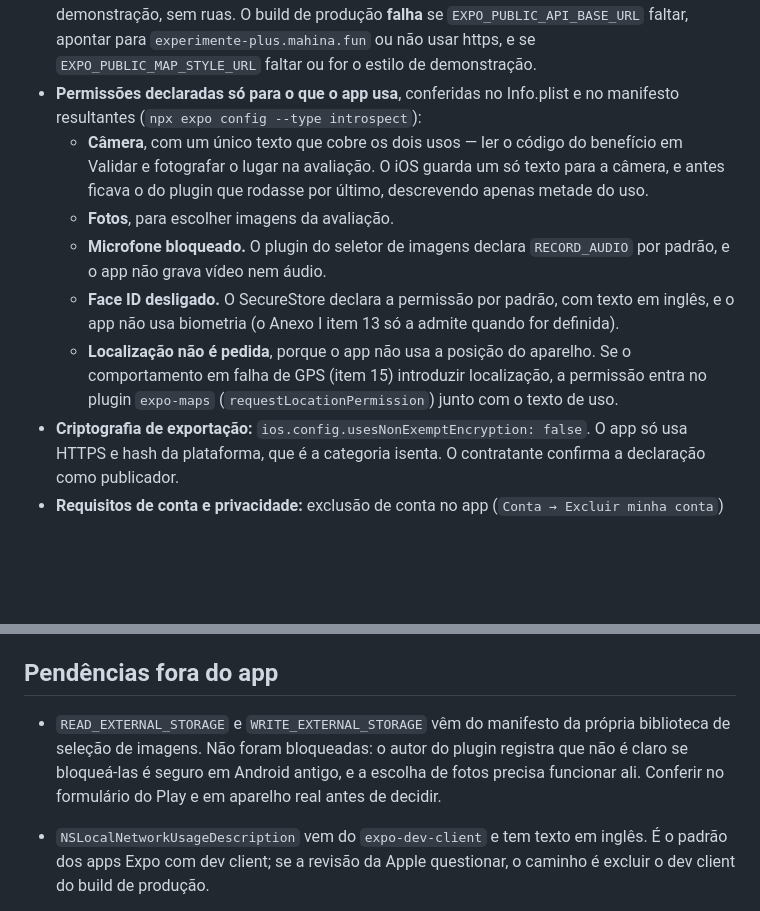
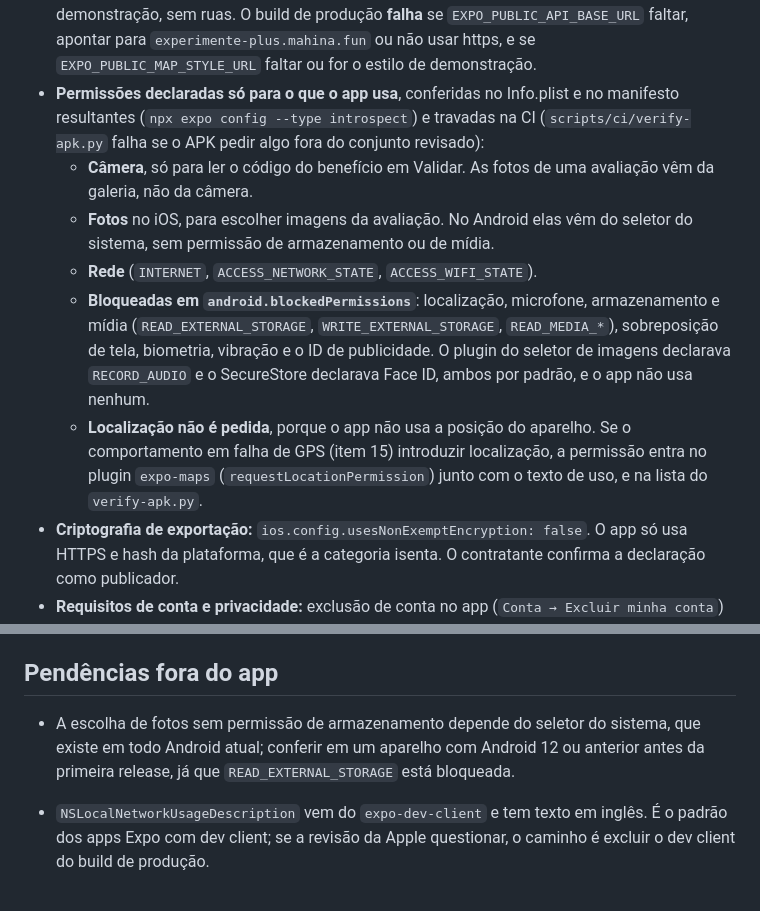
Before and after one commit to gabrielmaialva33/experimente-plus-app, a Markdown page: docs/store-submission.md, 2 parts joined by grey strips. GitHub-like rendering; blank space fills up the shorter version.

Commit message:
docs(stores): describe the permissions app.json actually declares
The permissions section predated the lock on permissions: it said the
camera also photographs places for reviews and that storage reads were
left unblocked. The camera only reads the benefit QR, photos come from the
system picker, storage and media reads are blocked, and verify-apk.py
fails CI on anything outside the reviewed set. What remains to check is
picking photos on Android 12 or older.

Co-Authored-By: Claude Opus 5.5 (1M context) <noreply@anthropic.com>
Claude-Session: https://claude.ai/code/session_012WNMQpUrx7HjXDR5sjmsYY

```diff
--- a/docs/store-submission.md
+++ b/docs/store-submission.md
@@ -25,21 +25,23 @@ receber segredo versionado.
   `experimente-plus.mahina.fun` ou não usar https, e se
   `EXPO_PUBLIC_MAP_STYLE_URL` faltar ou for o estilo de demonstração.
 - **Permissões declaradas só para o que o app usa**, conferidas no Info.plist e
-  no manifesto resultantes (`npx expo config --type introspect`):
-  - **Câmera**, com um único texto que cobre os dois usos — ler o código do
-    benefício em Validar e fotografar o lugar na avaliação. O iOS guarda um só
-    texto para a câmera, e antes ficava o do plugin que rodasse por último,
-    descrevendo apenas metade do uso.
-  - **Fotos**, para escolher imagens da avaliação.
-  - **Microfone bloqueado.** O plugin do seletor de imagens declara
-    `RECORD_AUDIO` por padrão, e o app não grava vídeo nem áudio.
-  - **Face ID desligado.** O SecureStore declara a permissão por padrão, com
-    texto em inglês, e o app não usa biometria (o Anexo I item 13 só a admite
-    quando for definida).
+  no manifesto resultantes (`npx expo config --type introspect`) e travadas na
+  CI (`scripts/ci/verify-apk.py` falha se o APK pedir algo fora do conjunto
+  revisado):
+  - **Câmera**, só para ler o código do benefício em Validar. As fotos de uma
+    avaliação vêm da galeria, não da câmera.
+  - **Fotos** no iOS, para escolher imagens da avaliação. No Android elas vêm
+    do seletor do sistema, sem permissão de armazenamento ou de mídia.
+  - **Rede** (`INTERNET`, `ACCESS_NETWORK_STATE`, `ACCESS_WIFI_STATE`).
+  - **Bloqueadas em `android.blockedPermissions`**: localização, microfone,
+    armazenamento e mídia (`READ_EXTERNAL_STORAGE`, `WRITE_EXTERNAL_STORAGE`,
+    `READ_MEDIA_*`), sobreposição de tela, biometria, vibração e o ID de
+    publicidade. O plugin do seletor de imagens declarava `RECORD_AUDIO` e o
+    SecureStore declarava Face ID, ambos por padrão, e o app não usa nenhum.
   - **Localização não é pedida**, porque o app não usa a posição do aparelho.
     Se o comportamento em falha de GPS (item 15) introduzir localização, a
     permissão entra no plugin `expo-maps` (`requestLocationPermission`)
-    junto com o texto de uso.
+    junto com o texto de uso, e na lista do `verify-apk.py`.
 - **Criptografia de exportação:** `ios.config.usesNonExemptEncryption: false`.
   O app só usa HTTPS e hash da plataforma, que é a categoria isenta. O
   contratante confirma a declaração como publicador.
@@ -98,11 +100,10 @@ repositório. **Nenhuma entra no `eas.json`.**
 
 ## Pendências fora do app
 
-- `READ_EXTERNAL_STORAGE` e `WRITE_EXTERNAL_STORAGE` vêm do manifesto da
-  própria biblioteca de seleção de imagens. Não foram bloqueadas: o autor do
-  plugin registra que não é claro se bloqueá-las é seguro em Android antigo, e
-  a escolha de fotos precisa funcionar ali. Conferir no formulário do Play e em
-  aparelho real antes de decidir.
+- A escolha de fotos sem permissão de armazenamento depende do seletor do
+  sistema, que existe em todo Android atual; conferir em um aparelho com
+  Android 12 ou anterior antes da primeira release, já que
+  `READ_EXTERNAL_STORAGE` está bloqueada.
 - `NSLocalNetworkUsageDescription` vem do `expo-dev-client` e tem texto em
   inglês. É o padrão dos apps Expo com dev client; se a revisão da Apple
   questionar, o caminho é excluir o dev client do build de produção.
```
